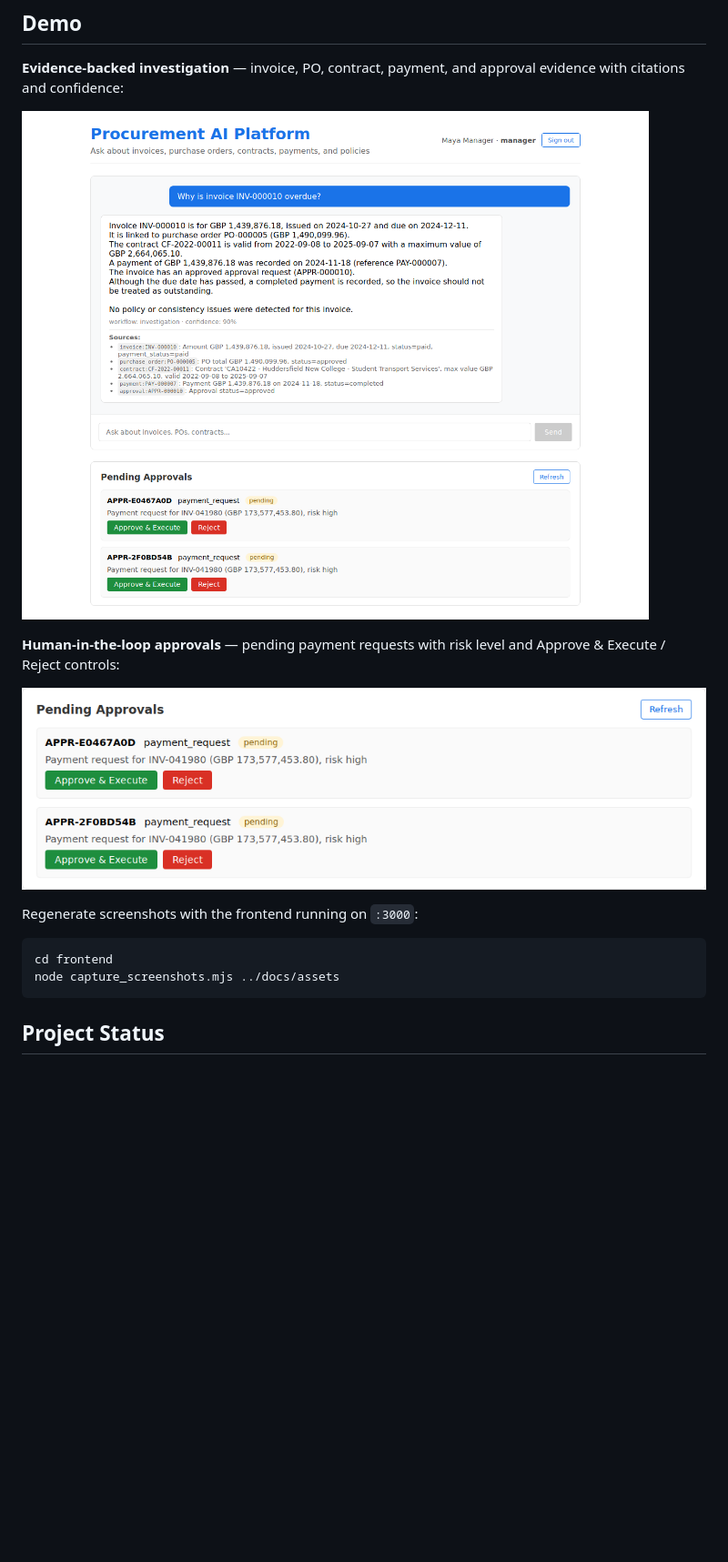
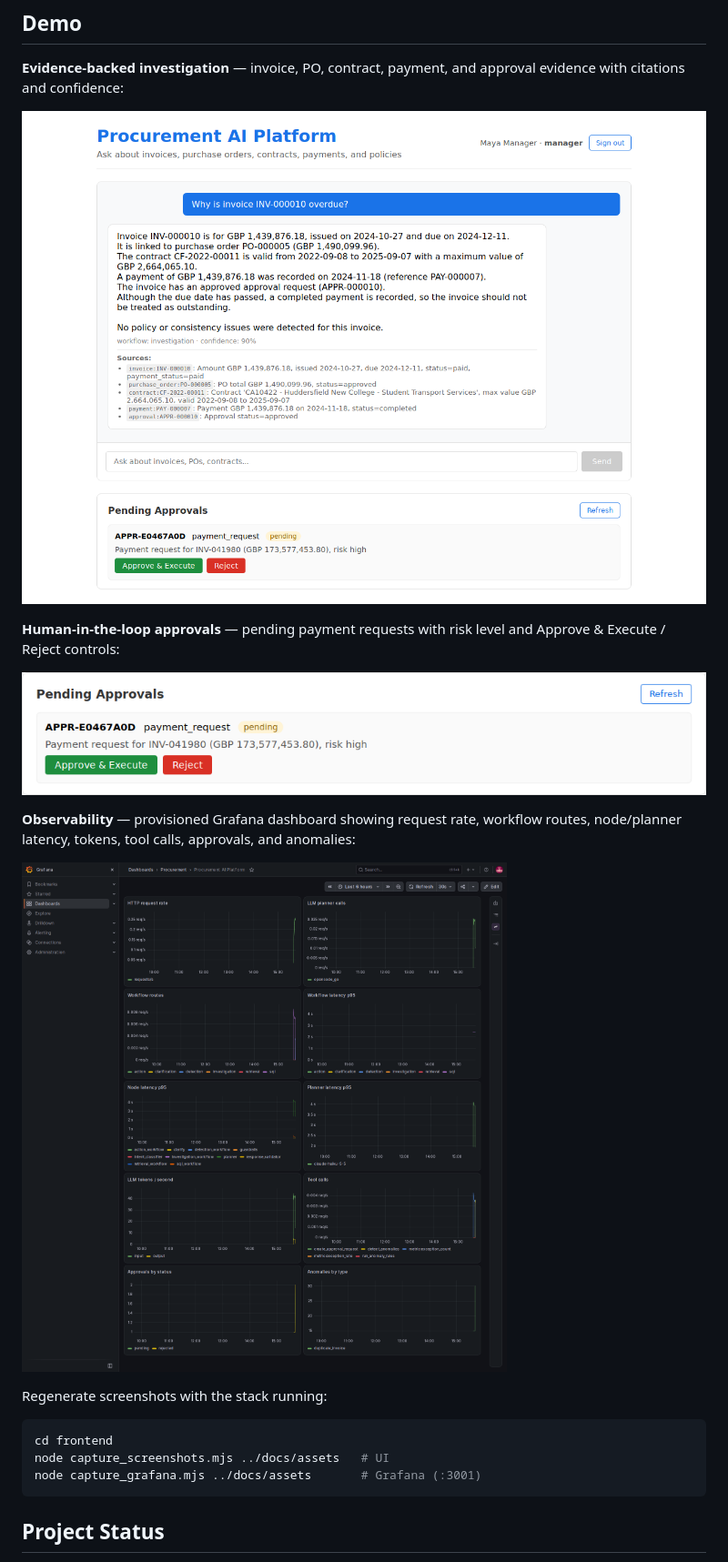
Before and after one commit to bora-arda/Enterprise-AI-Operations-Platform, a Markdown page: README.md, the part around one of its changes. Shown at 91% size. Rendered like a GitHub page; pictures changed too: docs/assets/approvals-panel.png, docs/assets/chat-investigation.png, docs/assets/grafana-dashboard.png (added); blank space fills up the shorter version.

Commit message:
Add verified Docker stack and Grafana dashboard.

````diff
--- a/README.md
+++ b/README.md
@@ -16,11 +16,17 @@ Approve & Execute / Reject controls:
 
 ![Pending approvals](docs/assets/approvals-panel.png)
 
-Regenerate screenshots with the frontend running on `:3000`:
+**Observability** — provisioned Grafana dashboard showing request rate, workflow
+routes, node/planner latency, tokens, tool calls, approvals, and anomalies:
+
+![Grafana dashboard](docs/assets/grafana-dashboard.png)
+
+Regenerate screenshots with the stack running:
 
 ```bash
 cd frontend
-node capture_screenshots.mjs ../docs/assets
+node capture_screenshots.mjs ../docs/assets   # UI
+node capture_grafana.mjs ../docs/assets       # Grafana (:3001)
 ```
 
 ## Project Status
````
Also changed, not shown: other parts of README.md (+6 -1 lines), 1 other file.
